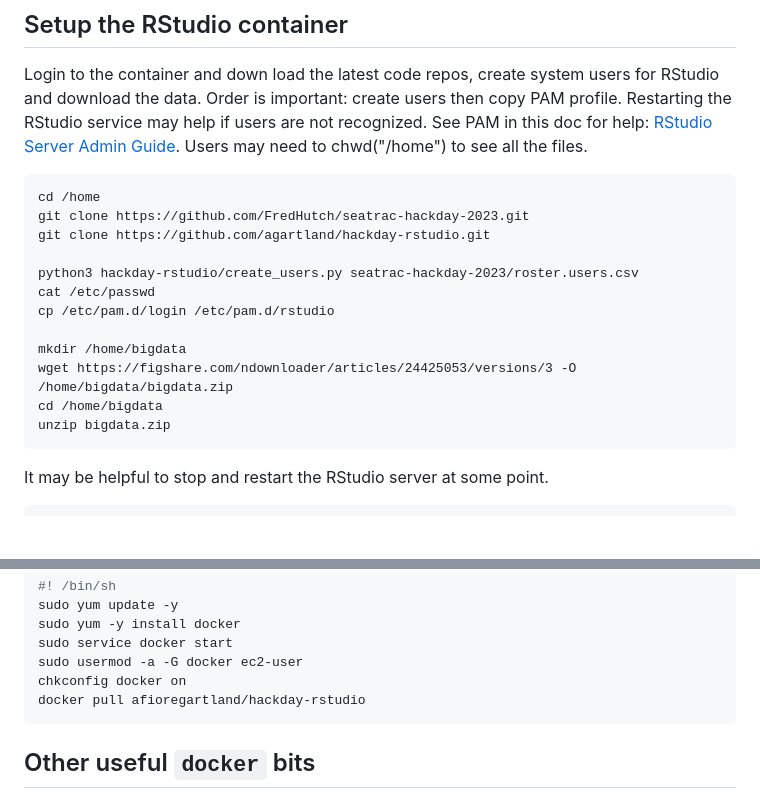
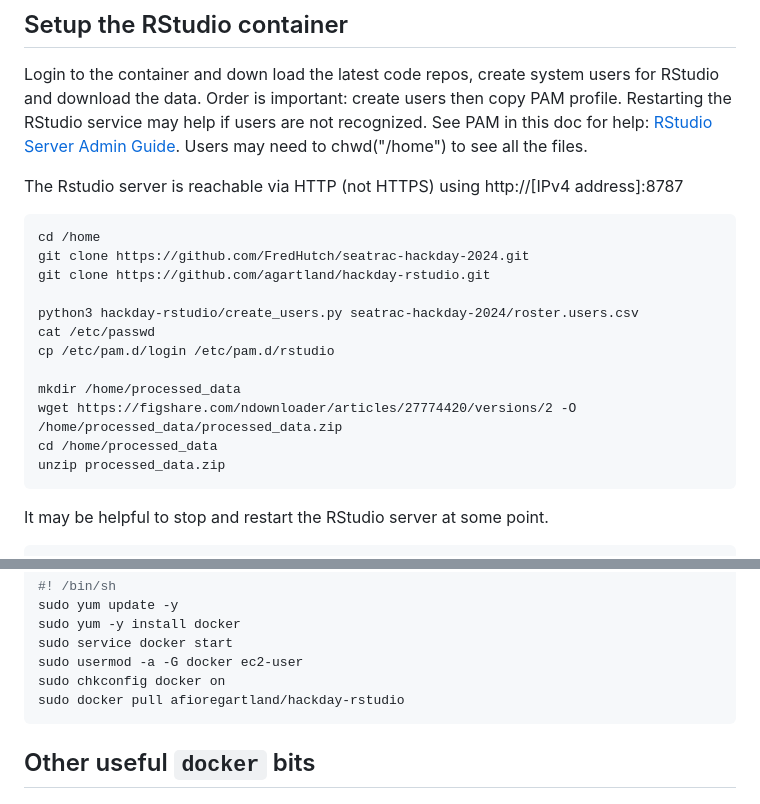
Before and after one commit to vokolo9720/seatrac-hackday-2024, a Markdown page: rstudio_instance_setup.md, 2 parts joined by grey strips. Drawn GitHub-style; blank space fills up the shorter version.

Commit message:
Updated instructions for AWS

````diff
--- a/rstudio_instance_setup.md
+++ b/rstudio_instance_setup.md
@@ -36,19 +36,21 @@ docker exec -it hackday_rstudio /bin/bash
 
 Login to the container and down load the latest code repos, create system users for RStudio and download the data. Order is important: create users then copy PAM profile. Restarting the RStudio service may help if users are not recognized. See PAM in this doc for help: [RStudio Server Admin Guide](https://s3.amazonaws.com/rstudio-server/rstudio-server-pro-0.98.1074-admin-guide.pdf). Users may need to chwd("/home") to see all the files.
 
+The Rstudio server is reachable via HTTP (not HTTPS) using http://[IPv4 address]:8787
+
 ```
 cd /home
-git clone https://github.com/FredHutch/seatrac-hackday-2023.git
+git clone https://github.com/FredHutch/seatrac-hackday-2024.git
 git clone https://github.com/agartland/hackday-rstudio.git
 
-python3 hackday-rstudio/create_users.py seatrac-hackday-2023/roster.users.csv
+python3 hackday-rstudio/create_users.py seatrac-hackday-2024/roster.users.csv
 cat /etc/passwd
 cp /etc/pam.d/login /etc/pam.d/rstudio
 
-mkdir /home/bigdata
-wget https://figshare.com/ndownloader/articles/24425053/versions/3 -O /home/bigdata/bigdata.zip
-cd /home/bigdata
-unzip bigdata.zip
+mkdir /home/processed_data
+wget https://figshare.com/ndownloader/articles/27774420/versions/2 -O /home/processed_data/processed_data.zip
+cd /home/processed_data
+unzip processed_data.zip
 ```
 
 It may be helpful to stop and restart the RStudio server at some point.
@@ -72,8 +74,8 @@ sudo yum update -y
 sudo yum -y install docker
 sudo service docker start
 sudo usermod -a -G docker ec2-user
-chkconfig docker on
-docker pull afioregartland/hackday-rstudio
+sudo chkconfig docker on
+sudo docker pull afioregartland/hackday-rstudio
 ```
 
 ## Other useful `docker` bits
````
